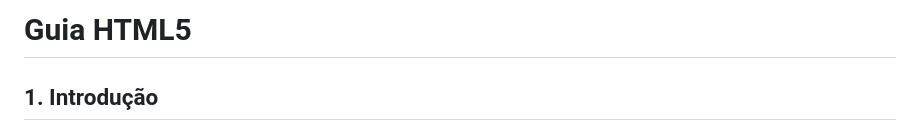
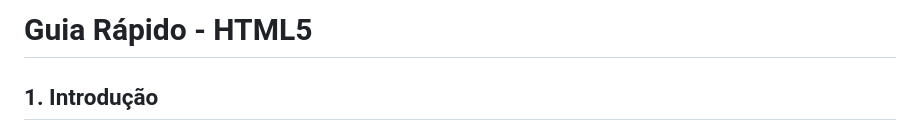
Before and after one commit to leandrodev1983/HTML, a Markdown page: README.md, the part around the change. Drawn GitHub-style.

```diff
--- a/README.md
+++ b/README.md
@@ -1,4 +1,4 @@
-# Guia HTML5
+# Guia Rápido - HTML5
 
 ## 1. Introdução
 HTML5 é a versão mais recente da linguagem de marcação Hypertext Markup Language, utilizada para estruturar e apresentar conteúdo na World Wide Web. Introduzido em outubro de 2014, o HTML5 trouxe uma série de inovações que permitiram a criação de sites e aplicações web mais interativos, acessíveis e funcionais, sem a necessidade de plugins externos. Com recursos para multimídia, gráficos, jogos, armazenamento offline e suporte a dispositivos móveis, HTML5 é uma ferramenta indispensável para desenvolvedores web modernos.
```
